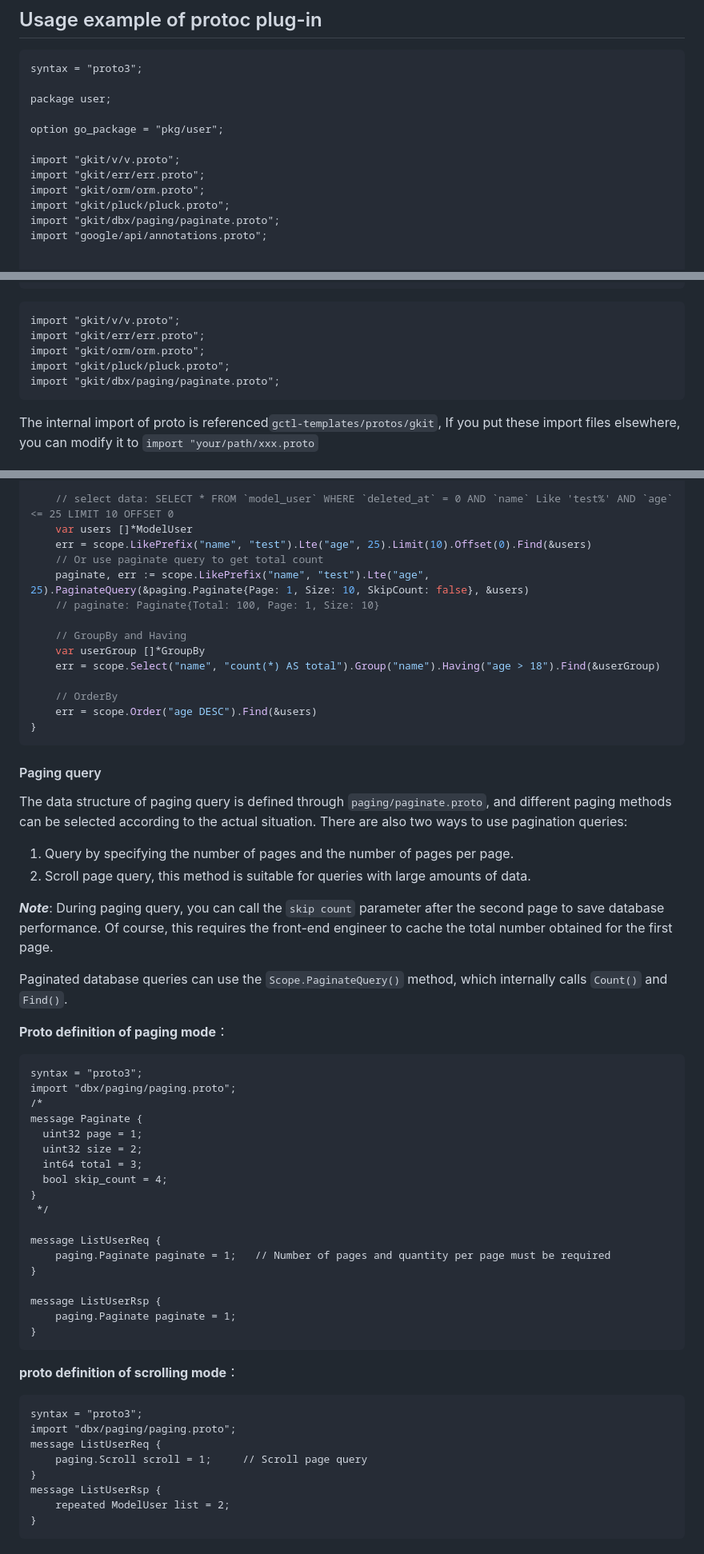
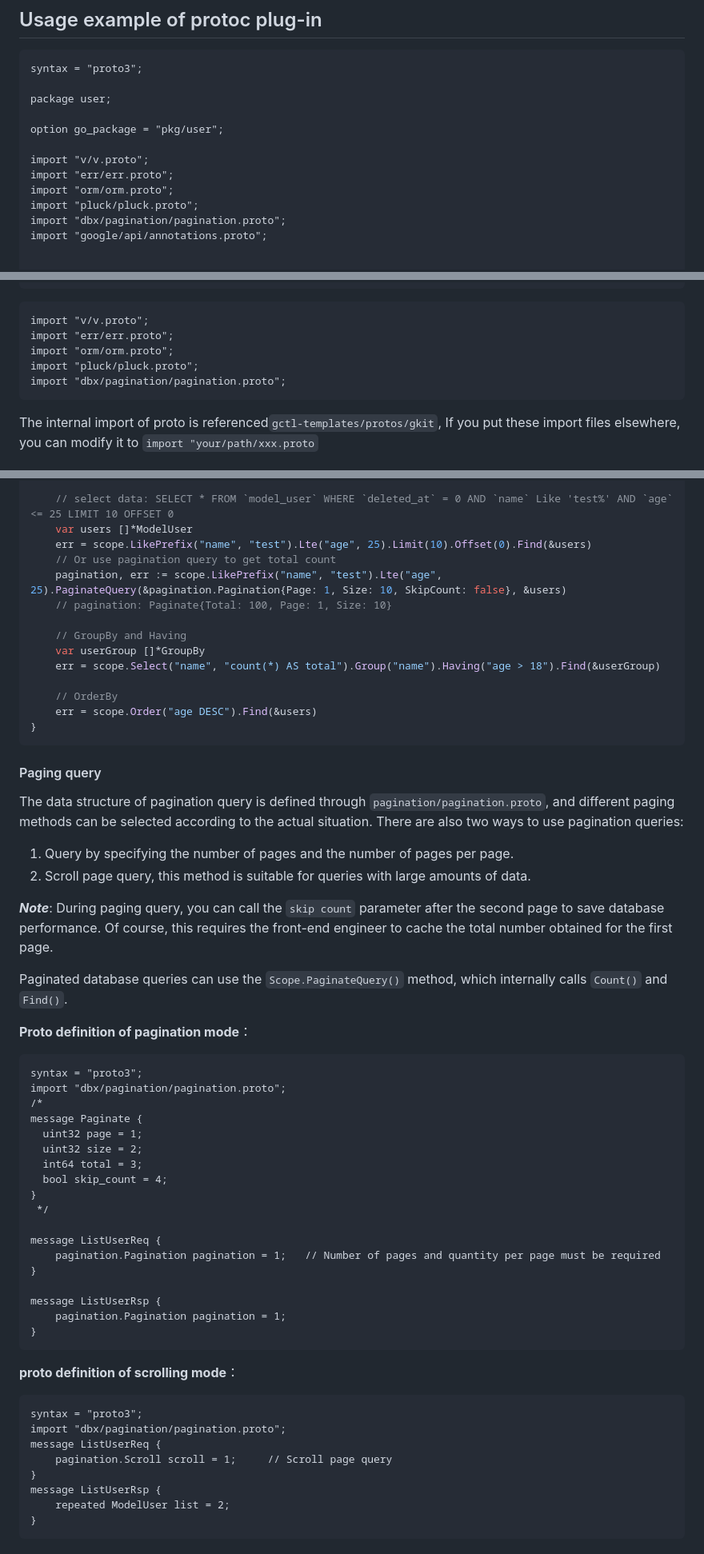
Before and after one commit to ml444/gkit, a Markdown page: README.md, 3 parts joined by grey strips. Shown at 80% size. GitHub-like rendering.

Commit message:
docs: modified import path with protofile and rename paging to pagination

````diff
--- a/README.md
+++ b/README.md
@@ -35,11 +35,11 @@ package user;
 
 option go_package = "pkg/user";
 
-import "gkit/v/v.proto";
-import "gkit/err/err.proto";
-import "gkit/orm/orm.proto";
-import "gkit/pluck/pluck.proto";
-import "gkit/dbx/paging/paginate.proto";
+import "v/v.proto";
+import "err/err.proto";
+import "orm/orm.proto";
+import "pluck/pluck.proto";
+import "dbx/pagination/pagination.proto";
 import "google/api/annotations.proto";
 
 
@@ -215,11 +215,11 @@ $ tree
 ```
 
 ```
-import "gkit/v/v.proto";
-import "gkit/err/err.proto";
-import "gkit/orm/orm.proto";
-import "gkit/pluck/pluck.proto";
-import "gkit/dbx/paging/paginate.proto";
+import "v/v.proto";
+import "err/err.proto";
+import "orm/orm.proto";
+import "pluck/pluck.proto";
+import "dbx/pagination/pagination.proto";
 ```
 
 The internal import of proto is referenced`gctl-templates/protos/gkit`,
@@ -426,9 +426,9 @@ func main() {
 	// select data: SELECT * FROM `model_user` WHERE `deleted_at` = 0 AND `name` Like 'test%' AND `age` <= 25 LIMIT 10 OFFSET 0
 	var users []*ModelUser
 	err = scope.LikePrefix("name", "test").Lte("age", 25).Limit(10).Offset(0).Find(&users)
-	// Or use paginate query to get total count
-	paginate, err := scope.LikePrefix("name", "test").Lte("age", 25).PaginateQuery(&paging.Paginate{Page: 1, Size: 10, SkipCount: false}, &users)
-	// paginate: Paginate{Total: 100, Page: 1, Size: 10}
+	// Or use pagination query to get total count
+	pagination, err := scope.LikePrefix("name", "test").Lte("age", 25).PaginateQuery(&pagination.Pagination{Page: 1, Size: 10, SkipCount: false}, &users)
+	// pagination: Paginate{Total: 100, Page: 1, Size: 10}
 
 	// GroupBy and Having
 	var userGroup []*GroupBy
@@ -441,7 +441,7 @@ func main() {
 
 #### Paging query
 
-The data structure of paging query is defined through `paging/paginate.proto`,
+The data structure of pagination query is defined through `pagination/pagination.proto`,
 and different paging methods can be selected according to the actual situation.
 There are also two ways to use pagination queries:
 
@@ -455,11 +455,11 @@ front-end engineer to cache the total number obtained for the first page.
 Paginated database queries can use the `Scope.PaginateQuery()` method,
 which internally calls `Count()` and `Find()`.
 
-**Proto definition of paging mode**：
+**Proto definition of pagination mode**：
 
 ```protobuf
 syntax = "proto3";
-import "dbx/paging/paging.proto";
+import "dbx/pagination/pagination.proto";
 /*
 message Paginate {
   uint32 page = 1;
@@ -470,11 +470,11 @@ message Paginate {
  */
 
 message ListUserReq {
-    paging.Paginate paginate = 1;   // Number of pages and quantity per page must be required
+    pagination.Pagination pagination = 1;   // Number of pages and quantity per page must be required
 }
 
 message ListUserRsp {
-    paging.Paginate paginate = 1;
+    pagination.Pagination pagination = 1;
 }
 ```
 
@@ -482,9 +482,9 @@ message ListUserRsp {
 
 ```protobuf
 syntax = "proto3";
-import "dbx/paging/paging.proto";
+import "dbx/pagination/pagination.proto";
 message ListUserReq {
-    paging.Scroll scroll = 1;     // Scroll page query
+    pagination.Scroll scroll = 1;     // Scroll page query
 }
 message ListUserRsp {
     repeated ModelUser list = 2;
````
Also changed, not shown: other parts of README.md (+7 -7 lines), README_CN.md (+24 -24 lines).
